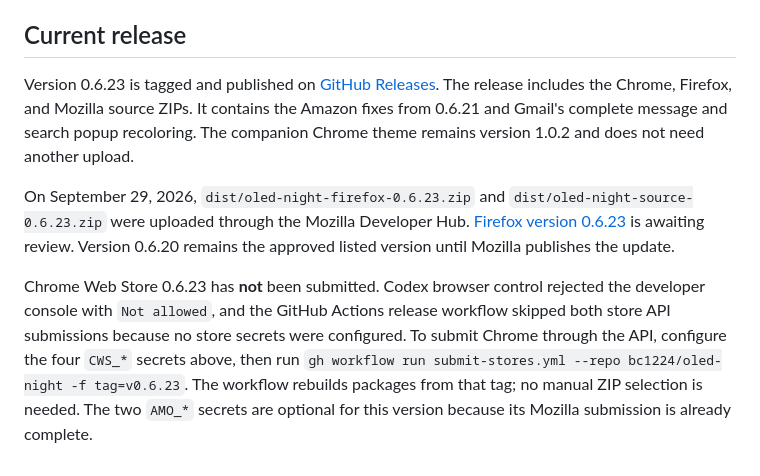
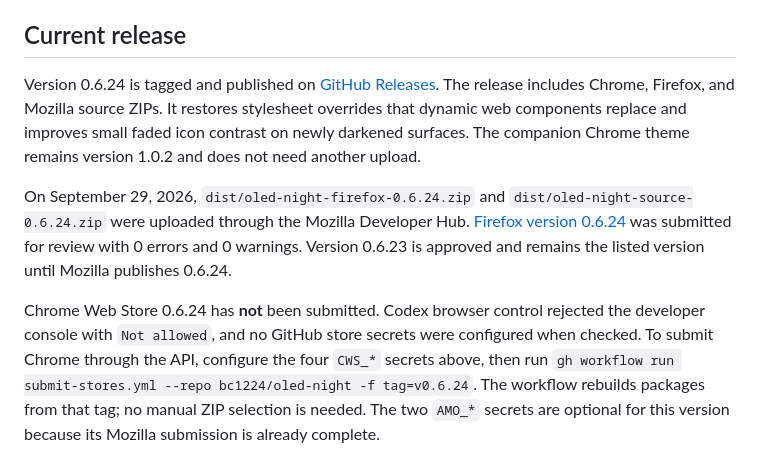
Before and after one commit to bc1224/oled-night, a Markdown page: STORE_SUBMISSION.md, the part around the change. Drawn GitHub-style.

```diff
--- a/STORE_SUBMISSION.md
+++ b/STORE_SUBMISSION.md
@@ -12,8 +12,8 @@ Follow Google's [Chrome Web Store API setup](https://developer.chrome.com/docs/w
 
 ## Current release
 
-Version 0.6.23 is tagged and published on [GitHub Releases](https://github.com/bc1224/oled-night/releases/tag/v0.6.23). The release includes the Chrome, Firefox, and Mozilla source ZIPs. It contains the Amazon fixes from 0.6.21 and Gmail's complete message and search popup recoloring. The companion Chrome theme remains version 1.0.2 and does not need another upload.
+Version 0.6.24 is tagged and published on [GitHub Releases](https://github.com/bc1224/oled-night/releases/tag/v0.6.24). The release includes Chrome, Firefox, and Mozilla source ZIPs. It restores stylesheet overrides that dynamic web components replace and improves small faded icon contrast on newly darkened surfaces. The companion Chrome theme remains version 1.0.2 and does not need another upload.
 
-On September 29, 2026, `dist/oled-night-firefox-0.6.23.zip` and `dist/oled-night-source-0.6.23.zip` were uploaded through the Mozilla Developer Hub. [Firefox version 0.6.23](https://addons.mozilla.org/en-US/developers/addon/oled-night/versions/6525413) is awaiting review. Version 0.6.20 remains the approved listed version until Mozilla publishes the update.
+On September 29, 2026, `dist/oled-night-firefox-0.6.24.zip` and `dist/oled-night-source-0.6.24.zip` were uploaded through the Mozilla Developer Hub. [Firefox version 0.6.24](https://addons.mozilla.org/en-US/developers/addon/oled-night/versions/6525572) was submitted for review with 0 errors and 0 warnings. Version 0.6.23 is approved and remains the listed version until Mozilla publishes 0.6.24.
 
-Chrome Web Store 0.6.23 has **not** been submitted. Codex browser control rejected the developer console with `Not allowed`, and the GitHub Actions release workflow skipped both store API submissions because no store secrets were configured. To submit Chrome through the API, configure the four `CWS_*` secrets above, then run `gh workflow run submit-stores.yml --repo bc1224/oled-night -f tag=v0.6.23`. The workflow rebuilds packages from that tag; no manual ZIP selection is needed. The two `AMO_*` secrets are optional for this version because its Mozilla submission is already complete.
+Chrome Web Store 0.6.24 has **not** been submitted. Codex browser control rejected the developer console with `Not allowed`, and no GitHub store secrets were configured when checked. To submit Chrome through the API, configure the four `CWS_*` secrets above, then run `gh workflow run submit-stores.yml --repo bc1224/oled-night -f tag=v0.6.24`. The workflow rebuilds packages from that tag; no manual ZIP selection is needed. The two `AMO_*` secrets are optional for this version because its Mozilla submission is already complete.
```
Also changed, not shown: README.md (+1 -1 lines).
